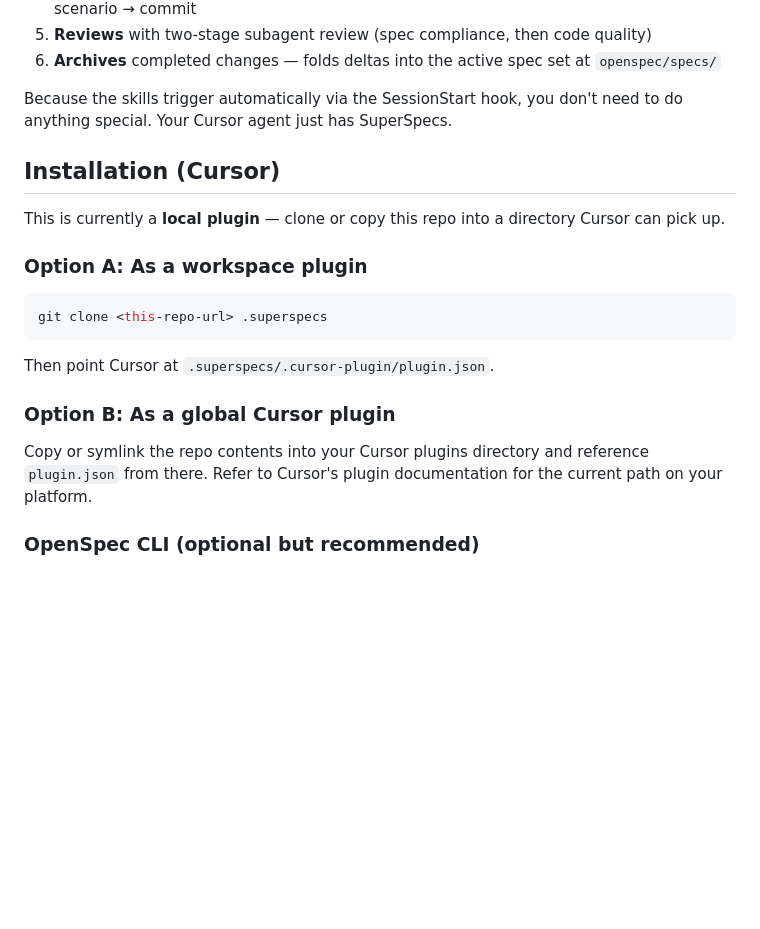
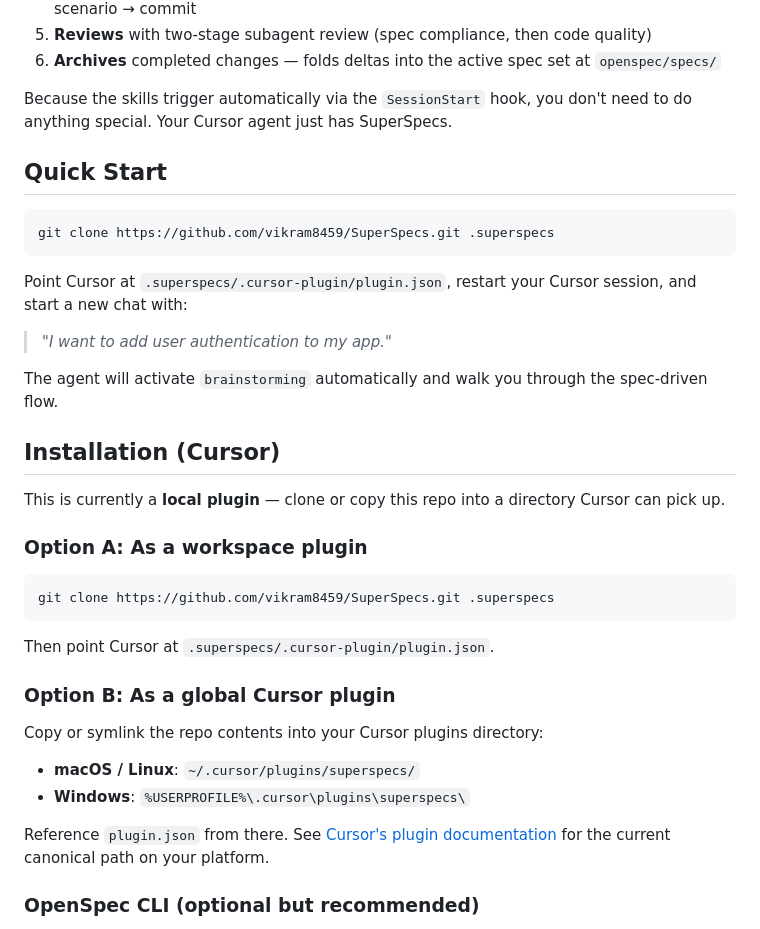
Before and after one commit to vikram8459/SuperSpecs, a Markdown page: README.md, the part around one of its changes. Drawn GitHub-style; blank space fills up the shorter version.

````diff
--- a/README.md
+++ b/README.md
@@ -21,7 +52,19 @@ From the moment you start a task, the agent:
 5. **Reviews** with two-stage subagent review (spec compliance, then code quality)
 6. **Archives** completed changes — folds deltas into the active spec set at `openspec/specs/`
 
-Because the skills trigger automatically via the SessionStart hook, you don't need to do anything special. Your Cursor agent just has SuperSpecs.
+Because the skills trigger automatically via the `SessionStart` hook, you don't need to do anything special. Your Cursor agent just has SuperSpecs.
+
+## Quick Start
+
+```bash
+git clone https://github.com/vikram8459/SuperSpecs.git .superspecs
+```
+
+Point Cursor at `.superspecs/.cursor-plugin/plugin.json`, restart your Cursor session, and start a new chat with:
+
+> *"I want to add user authentication to my app."*
+
+The agent will activate `brainstorming` automatically and walk you through the spec-driven flow.
 
 ## Installation (Cursor)
 
@@ -30,14 +73,19 @@ This is currently a **local plugin** — clone or copy this repo into a director
 ### Option A: As a workspace plugin
 
 ```bash
-git clone <this-repo-url> .superspecs
+git clone https://github.com/vikram8459/SuperSpecs.git .superspecs
 ```
 
 Then point Cursor at `.superspecs/.cursor-plugin/plugin.json`.
 
 ### Option B: As a global Cursor plugin
 
-Copy or symlink the repo contents into your Cursor plugins directory and reference `plugin.json` from there. Refer to Cursor's plugin documentation for the current path on your platform.
+Copy or symlink the repo contents into your Cursor plugins directory:
+
+- **macOS / Linux**: `~/.cursor/plugins/superspecs/`
+- **Windows**: `%USERPROFILE%\.cursor\plugins\superspecs\`
+
+Reference `plugin.json` from there. See [Cursor's plugin documentation](https://docs.cursor.com) for the current canonical path on your platform.
 
 ### OpenSpec CLI (optional but recommended)
 
````
Also changed, not shown: other parts of README.md (+44 -11 lines).
